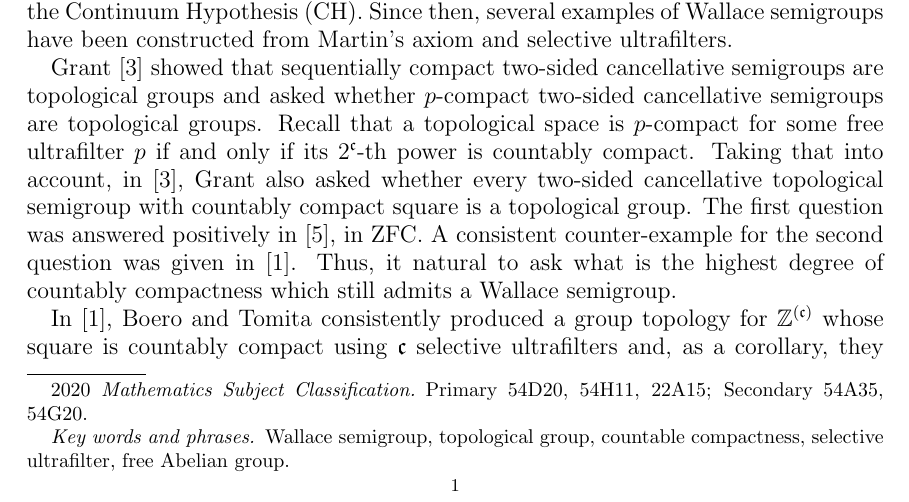
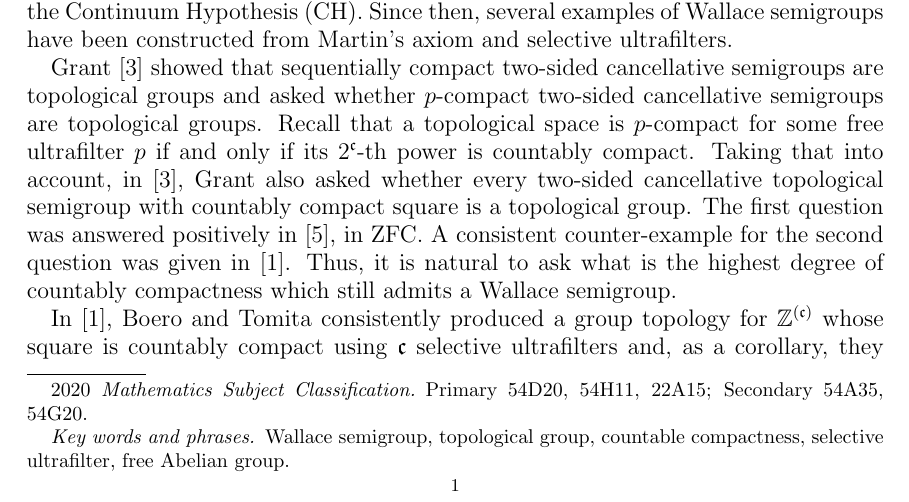
Before and after one commit to vo-rodrigues/wallaceSemigroup, a LaTeX paper (main.tex, which reads sections/introduction/introduction.tex): part of page 1 of 12, cut so that both start at the same text. Compiled offline with pdfLaTeX.

Commit message:
Fix grammatical error in the introduction section

```diff
--- a/sections/introduction/introduction.tex
+++ b/sections/introduction/introduction.tex
@@ -11,7 +11,7 @@ Recall that a topological space is $p$-compact for some free ultrafilter $p$ if
 Taking that into account, in \cite{grant1993sequentially}, Grant also asked whether every two-sided cancellative topological semigroup with countably compact square is a topological group.
 The first question was answered positively in \cite{tomita1996wallace}, in ZFC.
 A consistent counter-example for the second question was given in \cite{boero2011group}.
-Thus, it natural to ask what is the highest degree of countably compactness which still admits a Wallace semigroup.
+Thus, it is natural to ask what is the highest degree of countably compactness which still admits a Wallace semigroup.
 
 In \cite{boero2011group}, Boero and Tomita consistently produced a group topology for $\mathbb Z^{(\mathfrak c)}$ whose square is countably compact using $\mathfrak c $ selective ultrafilters and, as a corollary, they showed that its subsemigroup $\mathbb N^{(\mathfrak c)}$ with the subspace topology was a Wallace semigroup whose square was still countably compact.
 
```
